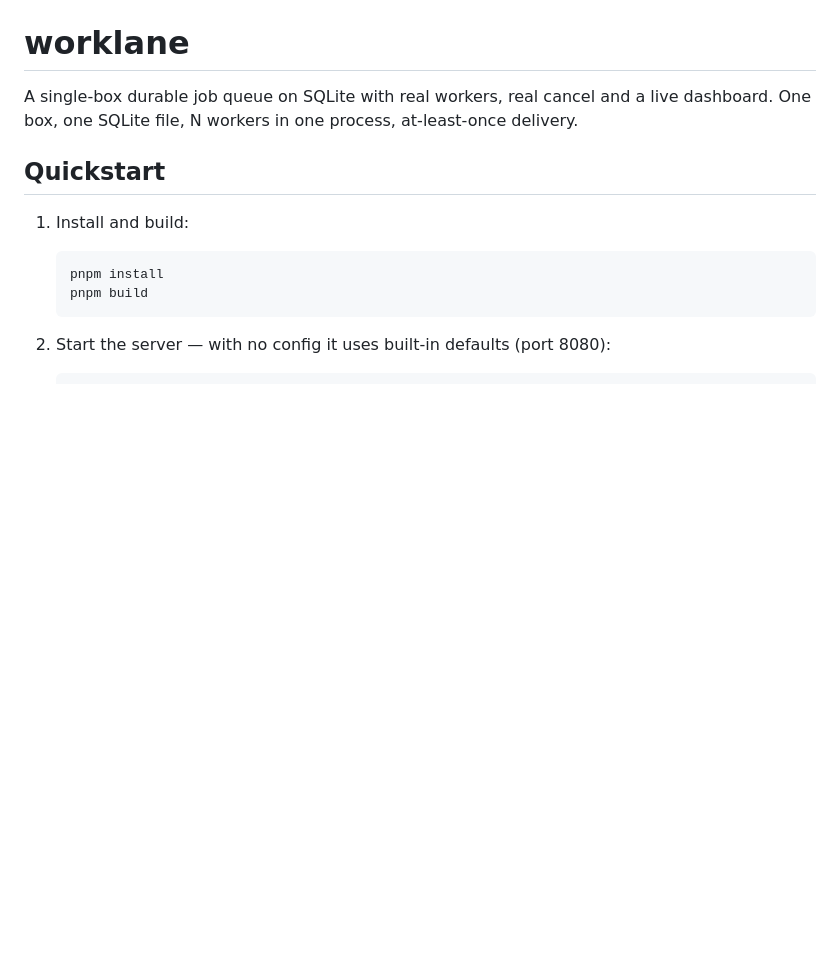
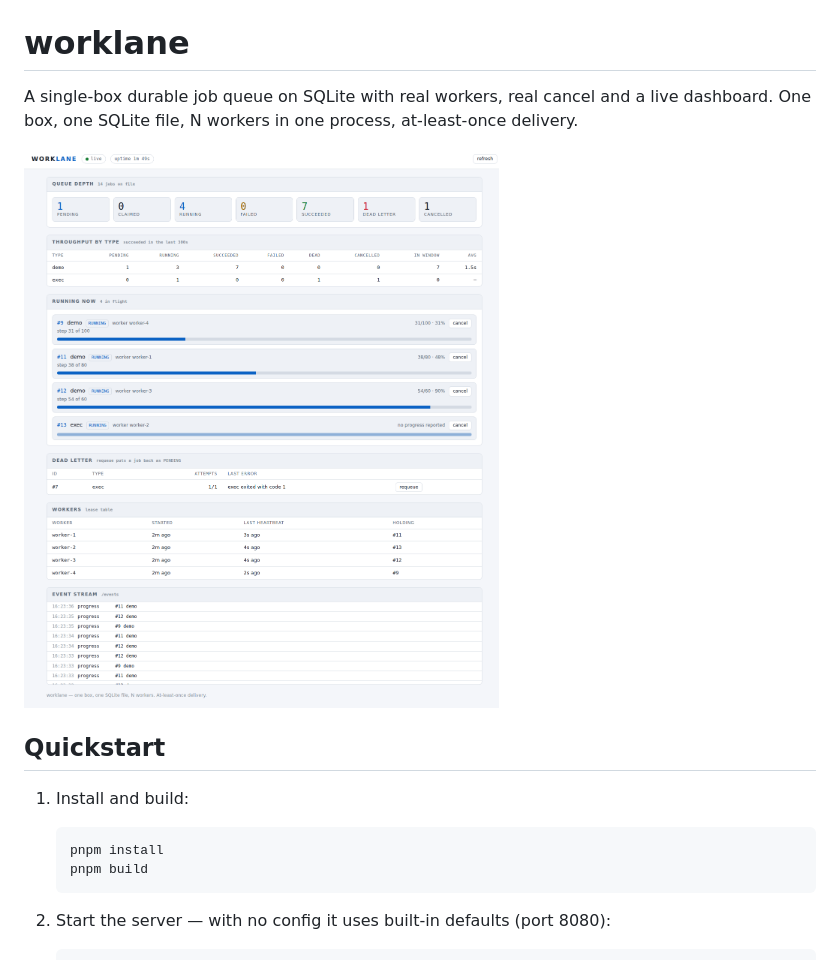
Before and after one commit to HTC-56/worklane, a Markdown page: README.md, the part around the change. Rendered like a GitHub page; pictures changed too: docs/dashboard.png (added); blank space fills up the shorter version.

Commit message:
docs: hero screenshot — real capture of the dashboard mid-flight
Four leased workers with live progress, a dead-letter row with its requeue
verb, and the event stream ticking. Captured from a real run of the README
quickstart.

Co-Authored-By: Claude Fable 5 <noreply@anthropic.com>
Claude-Session: https://claude.ai/code/session_01URznGUJryvurs2dEGDnDJk

```diff
--- a/README.md
+++ b/README.md
@@ -3,6 +3,8 @@
 A single-box durable job queue on SQLite with real workers, real cancel and a
 live dashboard. One box, one SQLite file, N workers in one process, at-least-once
 delivery.
+
+![Dashboard: four workers in flight with live progress bars, a dead-letter row ready to requeue, the worker lease table and the event stream ticking](docs/dashboard.png)
 
 ## Quickstart
 
```
